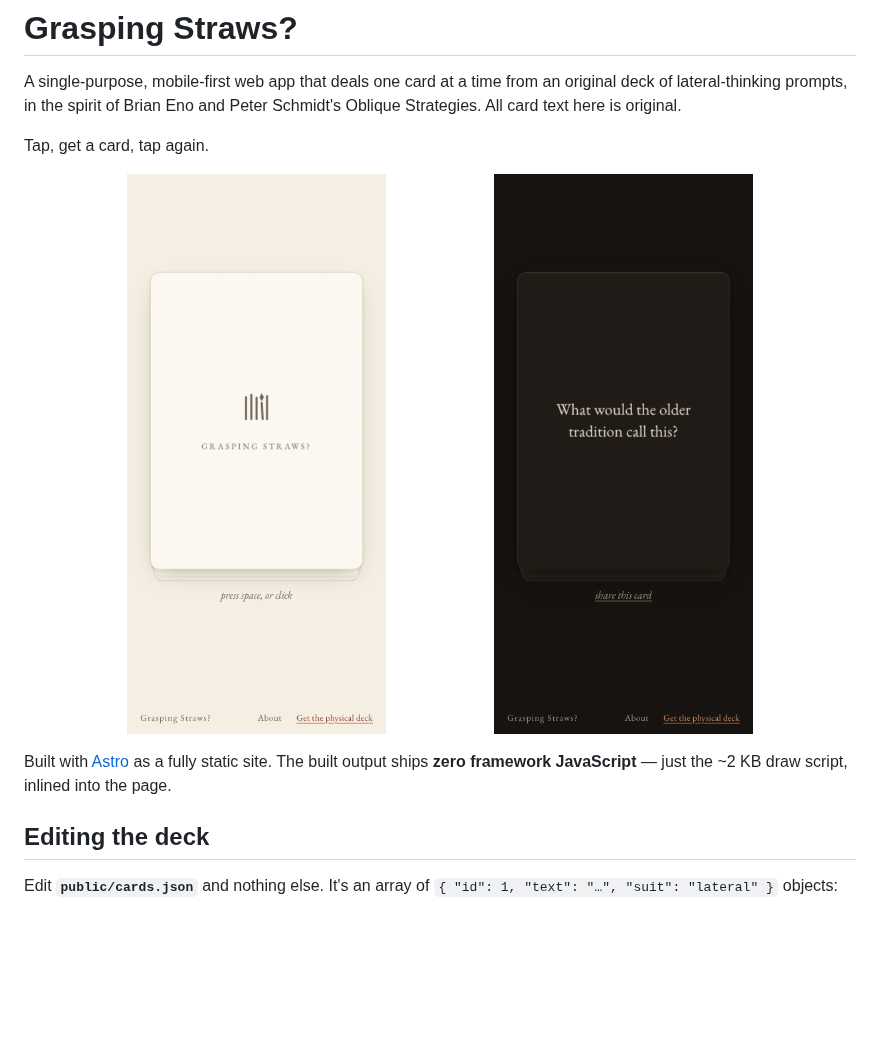
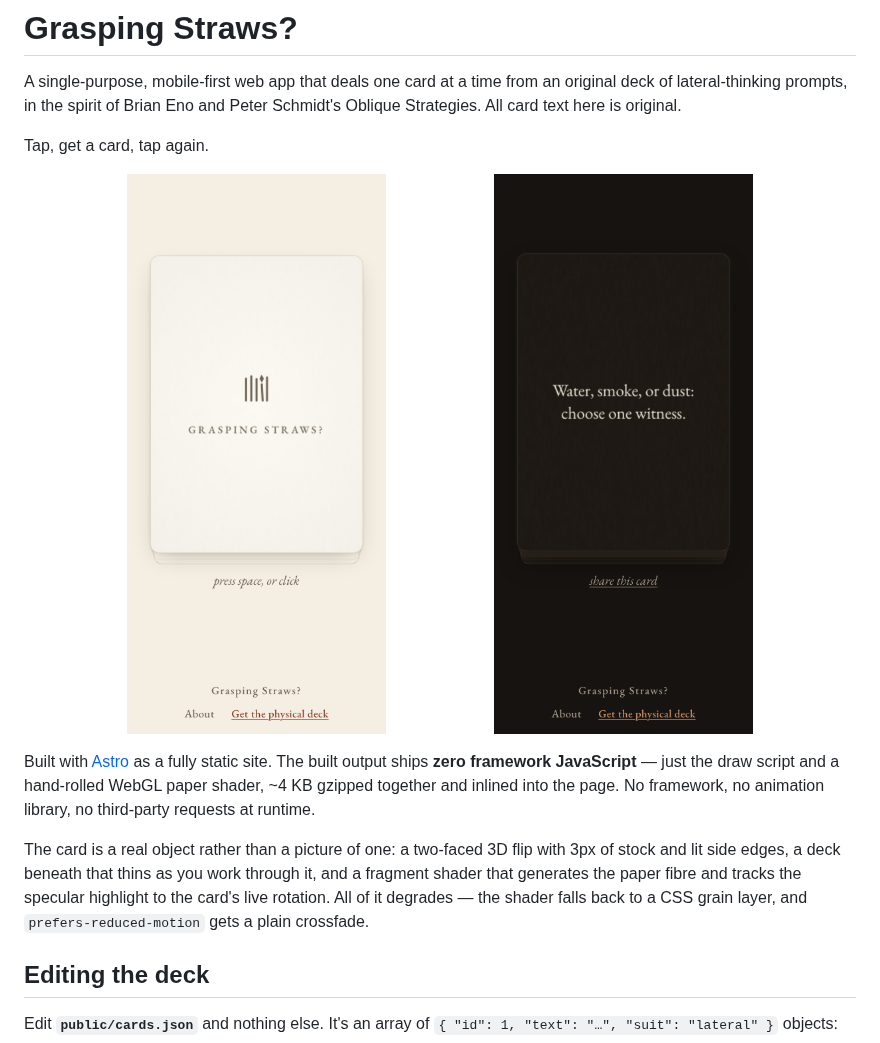
Before and after one commit to gr8monk3ys/grasping-straws, a Markdown page: README.md, the part around the change. Rendered like a GitHub page; pictures changed too: docs/screenshot-dark.png, docs/screenshot-light.png; blank space fills up the shorter version.

```diff
--- a/README.md
+++ b/README.md
@@ -13,8 +13,16 @@ Tap, get a card, tap again.
 </p>
 
 Built with [Astro](https://astro.build) as a fully static site. The built
-output ships **zero framework JavaScript** — just the ~2 KB draw script,
-inlined into the page.
+output ships **zero framework JavaScript** — just the draw script and a
+hand-rolled WebGL paper shader, ~4 KB gzipped together and inlined into the
+page. No framework, no animation library, no third-party requests at runtime.
+
+The card is a real object rather than a picture of one: a two-faced 3D flip
+with 3px of stock and lit side edges, a deck beneath that thins as you work
+through it, and a fragment shader that generates the paper fibre and tracks
+the specular highlight to the card's live rotation. All of it degrades — the
+shader falls back to a CSS grain layer, and `prefers-reduced-motion` gets a
+plain crossfade.
 
 ## Editing the deck
 
```
Also changed, not shown: 5 other files.
